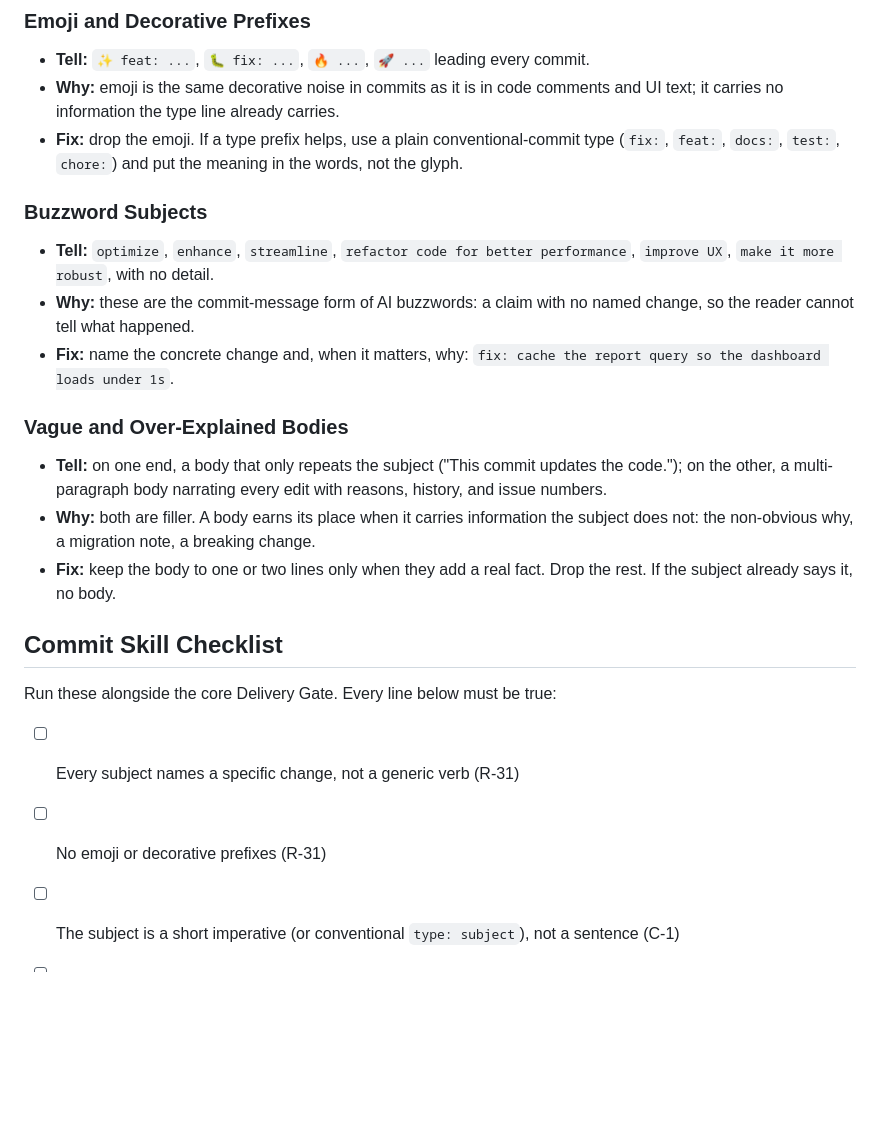
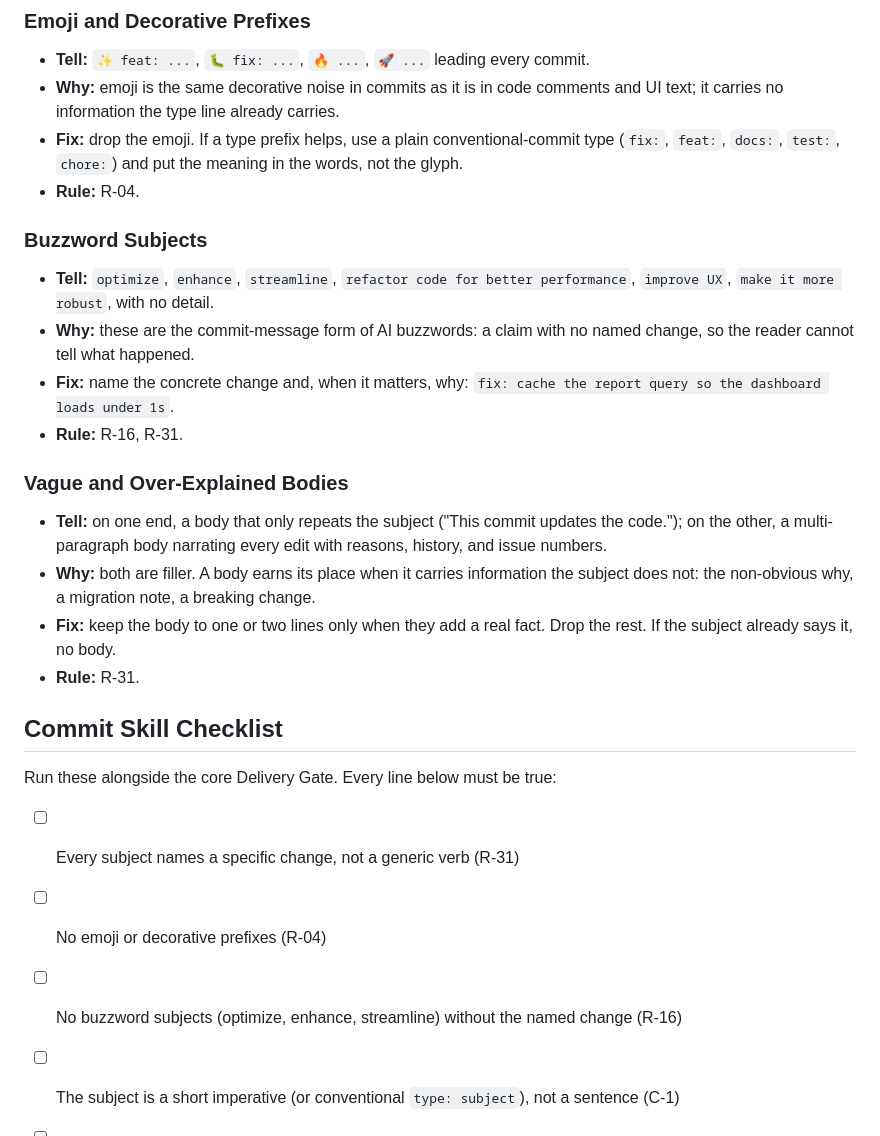
Before and after one commit to cendysaputra/agentic-weave, a Markdown page: skills/antiai-commit/SKILL.md, the part around the change. Drawn GitHub-style; blank space fills up the shorter version.

Commit message:
Fix: add missing rule citations in commit and ui-id skills
Five entries had no Rule line, and the commit checklist cited R-31 for emoji where every other skill cites R-04. Citations reuse the numbers the same skills already use in their checklists.

Co-Authored-By: Claude Opus 5.5 <noreply@anthropic.com>
Claude-Session: https://claude.ai/code/session_01RxRJWCzWtFpT6Q9uzxvFFV

```diff
--- a/skills/antiai-commit/SKILL.md
+++ b/skills/antiai-commit/SKILL.md
@@ -32,24 +32,28 @@ Commit messages are user-facing text the same way copy is. A commit that reads l
 - **Tell:** `✨ feat: ...`, `🐛 fix: ...`, `🔥 ...`, `🚀 ...` leading every commit.
 - **Why:** emoji is the same decorative noise in commits as it is in code comments and UI text; it carries no information the type line already carries.
 - **Fix:** drop the emoji. If a type prefix helps, use a plain conventional-commit type (`fix:`, `feat:`, `docs:`, `test:`, `chore:`) and put the meaning in the words, not the glyph.
+- **Rule:** R-04.
 
 ### Buzzword Subjects
 
 - **Tell:** `optimize`, `enhance`, `streamline`, `refactor code for better performance`, `improve UX`, `make it more robust`, with no detail.
 - **Why:** these are the commit-message form of AI buzzwords: a claim with no named change, so the reader cannot tell what happened.
 - **Fix:** name the concrete change and, when it matters, why: `fix: cache the report query so the dashboard loads under 1s`.
+- **Rule:** R-16, R-31.
 
 ### Vague and Over-Explained Bodies
 
 - **Tell:** on one end, a body that only repeats the subject ("This commit updates the code."); on the other, a multi-paragraph body narrating every edit with reasons, history, and issue numbers.
 - **Why:** both are filler. A body earns its place when it carries information the subject does not: the non-obvious why, a migration note, a breaking change.
 - **Fix:** keep the body to one or two lines only when they add a real fact. Drop the rest. If the subject already says it, no body.
+- **Rule:** R-31.
 
 ## Commit Skill Checklist
 
 Run these alongside the core Delivery Gate. Every line below must be true:
 
 - [ ] Every subject names a specific change, not a generic verb (R-31)
-- [ ] No emoji or decorative prefixes (R-31)
+- [ ] No emoji or decorative prefixes (R-04)
+- [ ] No buzzword subjects (optimize, enhance, streamline) without the named change (R-16)
 - [ ] The subject is a short imperative (or conventional `type: subject`), not a sentence (C-1)
 - [ ] The body adds a fact the subject does not already carry, in one or two lines at most (R-31)
```
Also changed, not shown: skills/antiai-ui-id/SKILL.md (+2 -0 lines).
